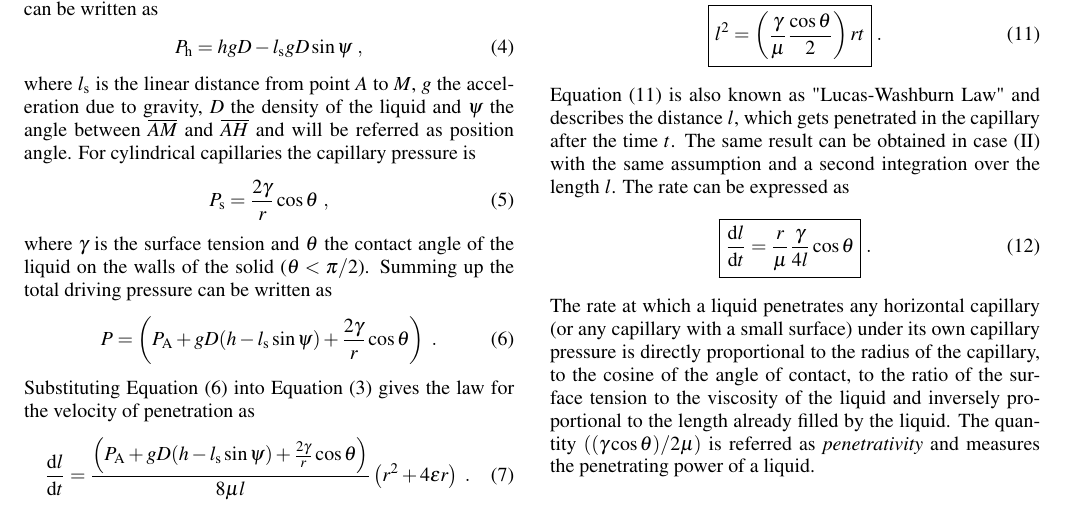
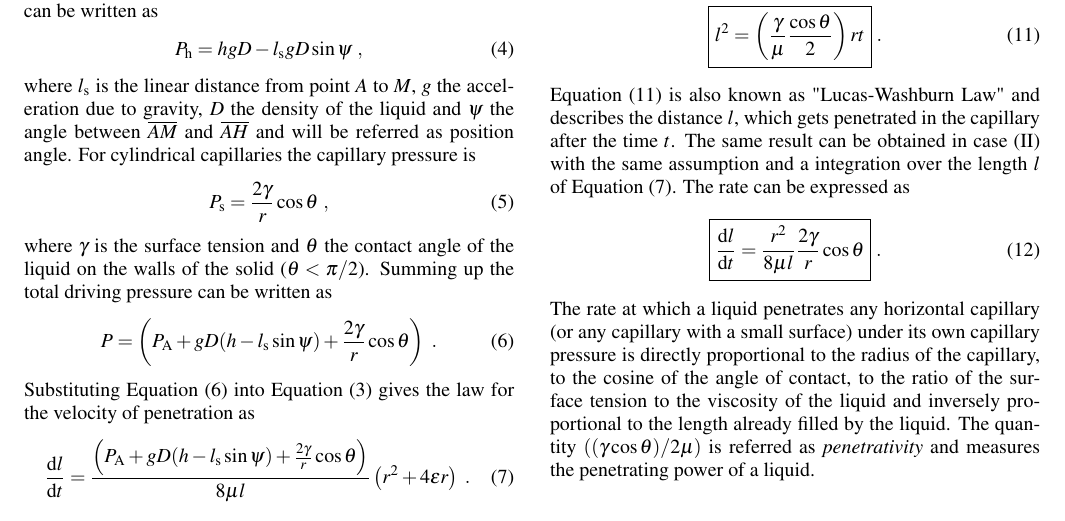
Before and after one commit to ManeLippert/Masterseminar-Imbibition-Dynamics, a LaTeX paper (handout/handout.tex): part of page 2 of 5, cut so that both start at the same text. Compiled offline with pdfLaTeX.

Commit message:
#1: Minor corrections

```diff
--- a/handout/handout.tex
+++ b/handout/handout.tex
@@ -274,9 +274,9 @@ which can be expressed as
 	\boxed{l^2 = \left(\frac{\gamma}{\mu}\frac{\cos \theta}{2}\right)rt}~.
 	\label{eq:BCLW-Imbibition}
 \end{gather}
-Equation (\ref{eq:BCLW-Imbibition}) is also known as "Lucas-Washburn Law" and describes the distance $l$, which gets penetrated in the capillary after the time $t$. The same result can be obtained in case (II) with the same assumption and a second integration over the length $l$. The rate can be expressed as
+Equation (\ref{eq:BCLW-Imbibition}) is also known as "Lucas-Washburn Law" and describes the distance $l$, which gets penetrated in the capillary after the time $t$. The same result can be obtained in case (II) with the same assumption and a integration over the length $l$ of Equation (\ref{eq:poiseuille-velocity-pressure}). The rate can be expressed as
 \begin{gather}
-	\boxed{\dldt = \frac{r}{\mu} \frac{\gamma}{4l} \cos \theta}~.
+	\boxed{\dldt = \frac{r^2}{8\mu l} \frac{2\gamma}{r} \cos \theta}~.
 	\label{eq:rate}
 \end{gather}
 The rate at which a liquid penetrates any horizontal capillary (or any capillary with a small surface) under its own capillary pressure is directly proportional to the radius of the capillary, to the cosine of the angle of contact, to the ratio of the surface tension to the viscosity of the liquid and inversely proportional to the length already filled by the liquid. The quantity $((\gamma \cos \theta)/2 \mu)$ is referred as \textit{penetrativity} and measures the penetrating power of a liquid.
```
Also changed, not shown: handout/handout.pdf, handout/handout.tex (6 more changed lines).
